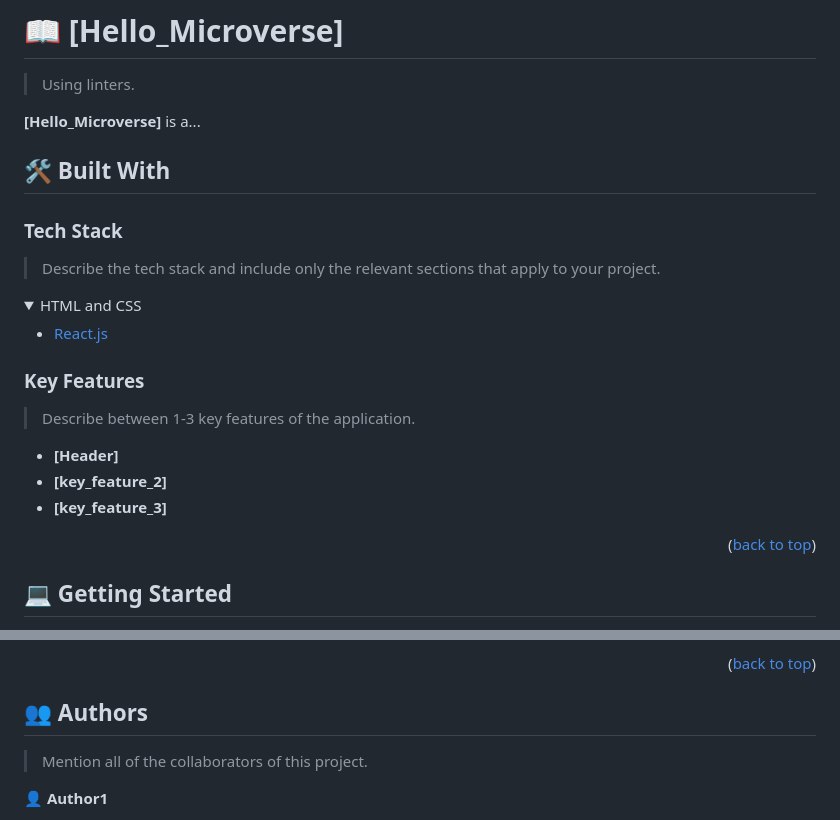
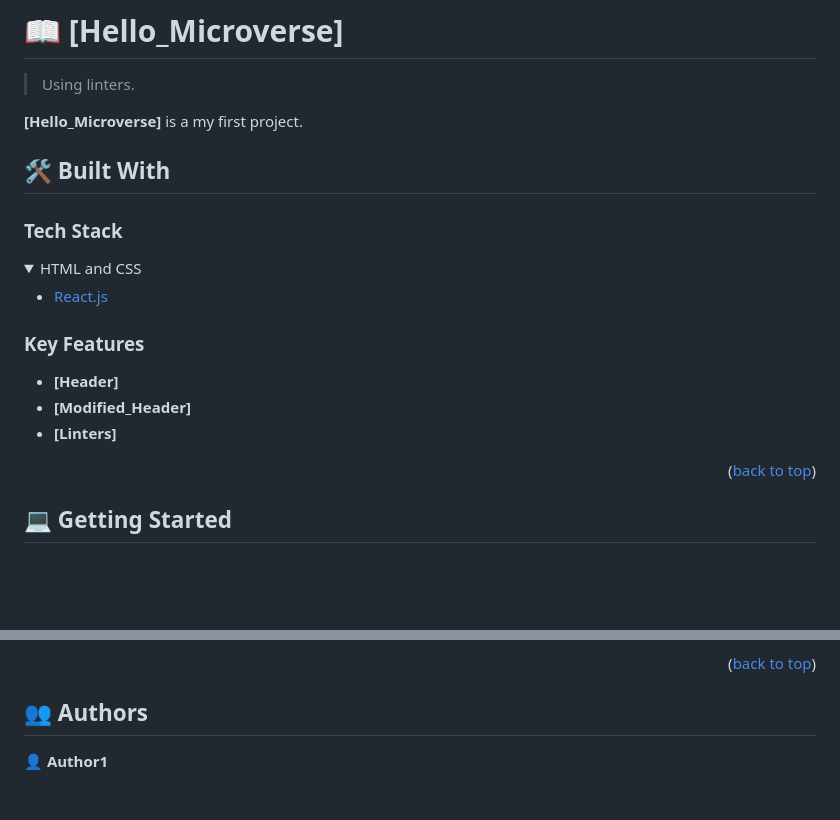
Before and after one commit to MayPyone/Hello_Microverse, a Markdown page: README.md, 2 parts joined by grey strips. Drawn GitHub-style; folded sections open; blank space fills up the shorter version.

Commit message:
Update README.md
Updated some missing issues.

```diff
--- a/README.md
+++ b/README.md
@@ -35,13 +35,13 @@
 
 > Using linters.
 
-**[Hello_Microverse]** is a...
+**[Hello_Microverse]** is a my first project.
 
 ## 🛠 Built With <a name="built-with"></a>
 
 ### Tech Stack <a name="tech-stack"></a>
 
-> Describe the tech stack and include only the relevant sections that apply to your project.
+
 
 <details>
   <summary>HTML and CSS</summary>
@@ -55,11 +55,11 @@
 
 ### Key Features <a name="key-features"></a>
 
-> Describe between 1-3 key features of the application.
 
-- **[Header]**
-- **[key_feature_2]**
-- **[key_feature_3]**
+
+-  **[Header]**
+- **[Modified_Header]**
+- **[Linters]**
 
 <p align="right">(<a href="#readme-top">back to top</a>)</p>
 
@@ -115,7 +115,6 @@ Choose the browser you wish.
 
 ## 👥 Authors <a name="authors"></a>
 
-> Mention all of the collaborators of this project.
 
 👤 **Author1**
 
```
